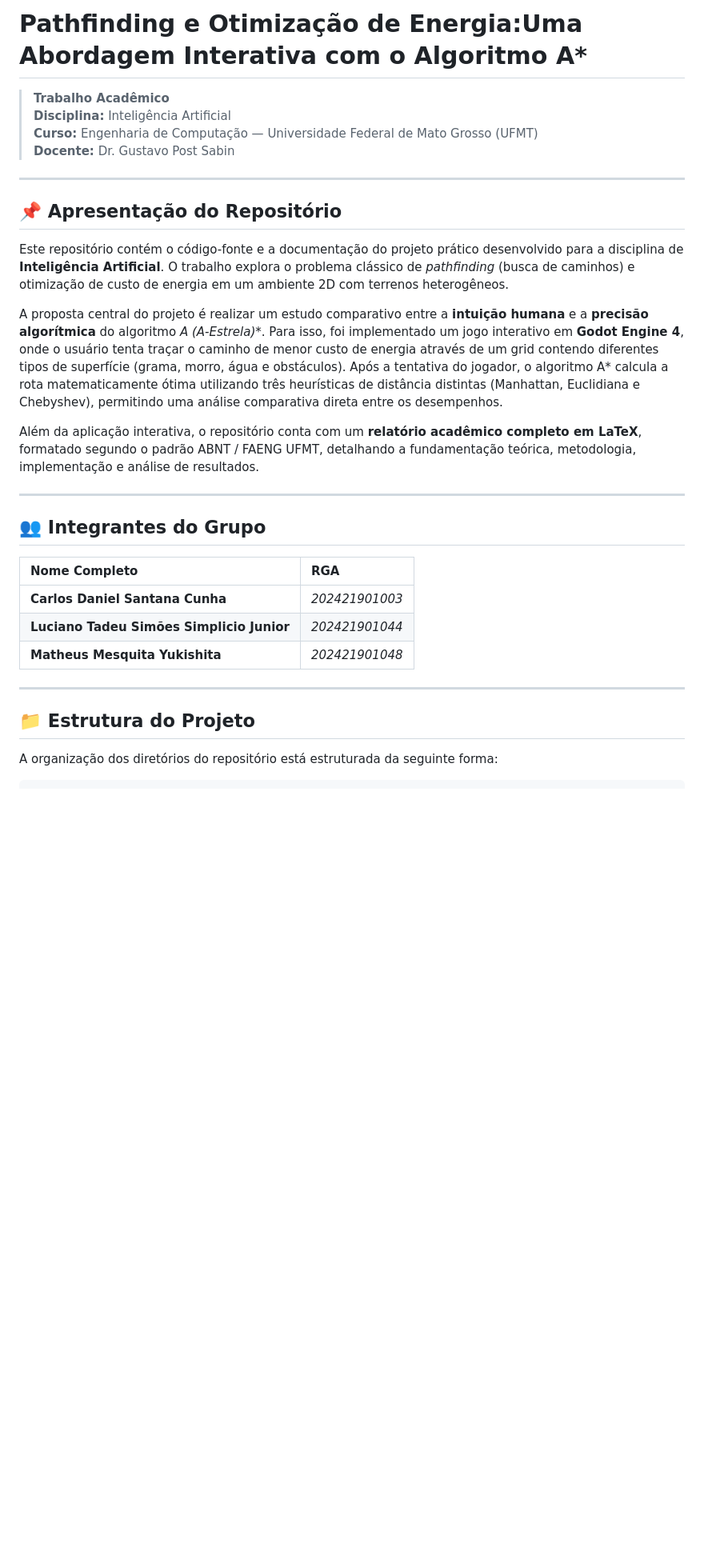
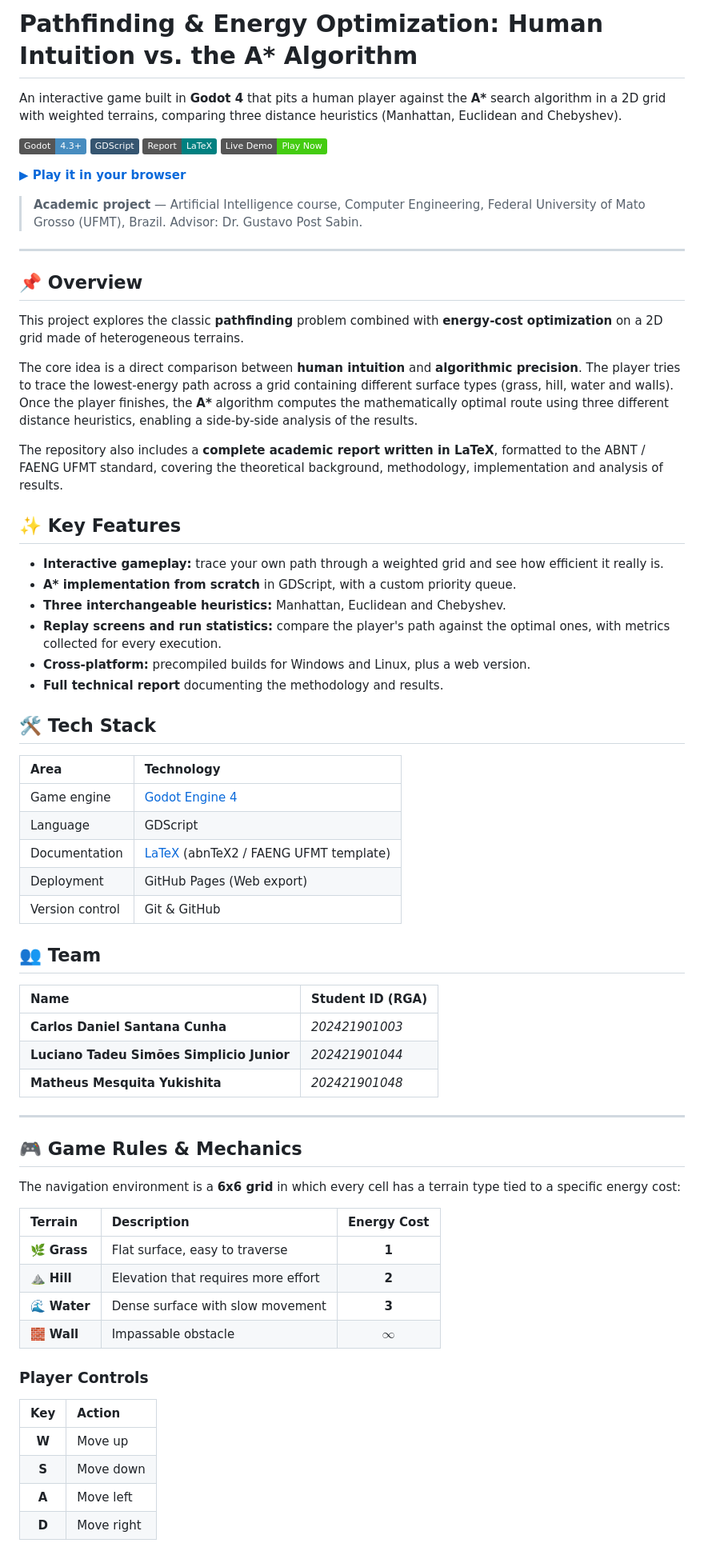
Before and after one commit to Luciano-Tadeu/pathfiding-game-A-, a Markdown page: README.md, the part around one of its changes. Shown at 80% size. GitHub-like rendering; badges without logos; blank space fills up the shorter version.

Commit message:
Revise README for clarity and language consistency
Updated README to reflect project details in English and improved structure.

```diff
--- a/README.md
+++ b/README.md
@@ -1,25 +1,53 @@
-# Pathfinding e Otimização de Energia:Uma Abordagem Interativa com o Algoritmo A*
+# Pathfinding & Energy Optimization: Human Intuition vs. the A\* Algorithm
 
-> **Trabalho Acadêmico**
-> **Disciplina:** Inteligência Artificial
-> **Curso:** Engenharia de Computação — Universidade Federal de Mato Grosso (UFMT)
-> **Docente:** Dr. Gustavo Post Sabin
+An interactive game built in **Godot 4** that pits a human player against the **A\*** search algorithm in a 2D grid with weighted terrains, comparing three distance heuristics (Manhattan, Euclidean and Chebyshev).
+
+[![Godot](https://img.shields.io/badge/Godot-4.3+-478CBF?logo=godotengine&logoColor=white)](https://godotengine.org/)
+[![GDScript](https://img.shields.io/badge/GDScript-355570?logo=godotengine&logoColor=white)](https://docs.godotengine.org/en/stable/tutorials/scripting/gdscript/index.html)
+[![LaTeX](https://img.shields.io/badge/Report-LaTeX-008080?logo=latex&logoColor=white)](https://www.latex-project.org/)
+[![Live Demo](https://img.shields.io/badge/Live%20Demo-Play%20Now-success)](https://luciano-tadeu.github.io/deploy-trabalho-ia/)
+
+**[▶ Play it in your browser](https://luciano-tadeu.github.io/deploy-trabalho-ia/)**
+
+<!-- TODO: add a screenshot or GIF of the gameplay here, e.g.:
+![Gameplay preview](docs/gameplay.gif)
+-->
+
+> **Academic project** — Artificial Intelligence course, Computer Engineering, Federal University of Mato Grosso (UFMT), Brazil.
+> Advisor: Dr. Gustavo Post Sabin.
 
 ---
 
-## 📌 Apresentação do Repositório
+## 📌 Overview
 
-Este repositório contém o código-fonte e a documentação do projeto prático desenvolvido para a disciplina de **Inteligência Artificial**. O trabalho explora o problema clássico de *pathfinding* (busca de caminhos) e otimização de custo de energia em um ambiente 2D com terrenos heterogêneos.
+This project explores the classic **pathfinding** problem combined with **energy-cost optimization** on a 2D grid made of heterogeneous terrains.
 
-A proposta central do projeto é realizar um estudo comparativo entre a **intuição humana** e a **precisão algorítmica** do algoritmo **A* (A-Estrela)**. Para isso, foi implementado um jogo interativo em **Godot Engine 4**, onde o usuário tenta traçar o caminho de menor custo de energia através de um grid contendo diferentes tipos de superfície (grama, morro, água e obstáculos). Após a tentativa do jogador, o algoritmo A* calcula a rota matematicamente ótima utilizando três heurísticas de distância distintas (Manhattan, Euclidiana e Chebyshev), permitindo uma análise comparativa direta entre os desempenhos.
+The core idea is a direct comparison between **human intuition** and **algorithmic precision**. The player tries to trace the lowest-energy path across a grid containing different surface types (grass, hill, water and walls). Once the player finishes, the **A\*** algorithm computes the mathematically optimal route using three different distance heuristics, enabling a side-by-side analysis of the results.
 
-Além da aplicação interativa, o repositório conta com um **relatório acadêmico completo em LaTeX**, formatado segundo o padrão ABNT / FAENG UFMT, detalhando a fundamentação teórica, metodologia, implementação e análise de resultados.
+The repository also includes a **complete academic report written in LaTeX**, formatted to the ABNT / FAENG UFMT standard, covering the theoretical background, methodology, implementation and analysis of results.
 
----
+## ✨ Key Features
 
-## 👥 Integrantes do Grupo
+- **Interactive gameplay:** trace your own path through a weighted grid and see how efficient it really is.
+- **A\* implementation from scratch** in GDScript, with a custom priority queue.
+- **Three interchangeable heuristics:** Manhattan, Euclidean and Chebyshev.
+- **Replay screens and run statistics:** compare the player's path against the optimal ones, with metrics collected for every execution.
+- **Cross-platform:** precompiled builds for Windows and Linux, plus a web version.
+- **Full technical report** documenting the methodology and results.
 
-| Nome Completo | RGA |
+## 🛠️ Tech Stack
+
+| Area | Technology |
+| :--- | :--- |
+| Game engine | [Godot Engine 4](https://godotengine.org/) |
+| Language | GDScript |
+| Documentation | [LaTeX](https://www.latex-project.org/) (abnTeX2 / FAENG UFMT template) |
+| Deployment | GitHub Pages (Web export) |
+| Version control | Git & GitHub |
+
+## 👥 Team
+
+| Name | Student ID (RGA) |
 | :--- | :--- |
 | **Carlos Daniel Santana Cunha** | *202421901003* |
 | **Luciano Tadeu Simões Simplicio Junior** | *202421901044* |
@@ -27,6 +55,23 @@ Além da aplicação interativa, o repositório conta com um **relatório acadê
 
 ---
 
-## 📁 Estrutura do Projeto
+## 🎮 Game Rules & Mechanics
 
-A organização dos diretórios do repositório está estruturada da seguinte forma:
+The navigation environment is a **6x6 grid** in which every cell has a terrain type tied to a specific energy cost:
+
+| Terrain | Description | Energy Cost |
+| :--- | :--- | :---: |
+| 🌿 **Grass** | Flat surface, easy to traverse | **1** |
+| ⛰️ **Hill** | Elevation that requires more effort | **2** |
+| 🌊 **Water** | Dense surface with slow movement | **3** |
+| 🧱 **Wall** | Impassable obstacle | **$\infty$** |
+
+### Player Controls
+
+| Key | Action |
+| :---: | :--- |
+| **W** | Move up |
+| **S** | Move down |
+| **A** | Move left |
+| **D** | Move right |
+
```
Also changed, not shown: other parts of README.md (+68 -88 lines).
